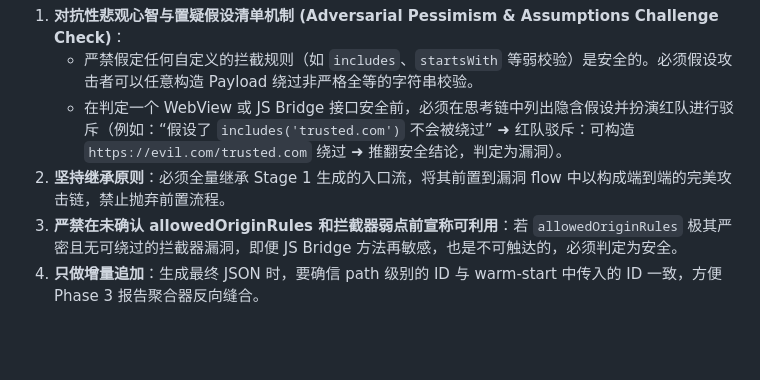
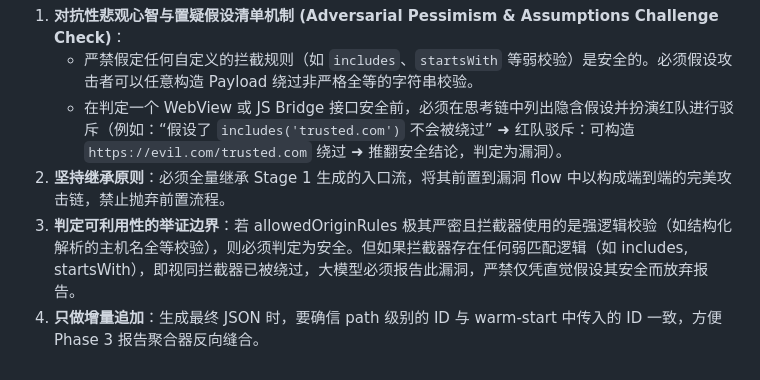
Before and after one commit to JiJunmo/harmonySecAnalyzer, a Markdown page: skills_v2/harmony-webview-audit/SKILL.md, the part around the change. Rendered like a GitHub page; blank space fills up the shorter version.

```diff
--- a/skills_v2/harmony-webview-audit/SKILL.md
+++ b/skills_v2/harmony-webview-audit/SKILL.md
@@ -157,5 +157,5 @@ description: v2 (混合智能双轨方案) — WebView 专项高能审计。继
    - 严禁假定任何自定义的拦截规则（如 `includes`、`startsWith` 等弱校验）是安全的。必须假设攻击者可以任意构造 Payload 绕过非严格全等的字符串校验。
    - 在判定一个 WebView 或 JS Bridge 接口安全前，必须在思考链中列出隐含假设并扮演红队进行驳斥（例如：“假设了 `includes('trusted.com')` 不会被绕过” ➜ 红队驳斥：可构造 `https://evil.com/trusted.com` 绕过 ➜ 推翻安全结论，判定为漏洞）。
 2. **坚持继承原则**：必须全量继承 Stage 1 生成的入口流，将其前置到漏洞 flow 中以构成端到端的完美攻击链，禁止抛弃前置流程。
-3. **严禁在未确认 allowedOriginRules 和拦截器弱点前宣称可利用**：若 `allowedOriginRules` 极其严密且无可绕过的拦截器漏洞，即便 JS Bridge 方法再敏感，也是不可触达的，必须判定为安全。
+3. **判定可利用性的举证边界**：若 allowedOriginRules 极其严密且拦截器使用的是强逻辑校验（如结构化解析的主机名全等校验），则必须判定为安全。但如果拦截器存在任何弱匹配逻辑（如 includes, startsWith），即视同拦截器已被绕过，大模型必须报告此漏洞，严禁仅凭直觉假设其安全而放弃报告。
 4. **只做增量追加**：生成最终 JSON 时，要确信 path 级别的 ID 与 warm-start 中传入的 ID 一致，方便 Phase 3 报告聚合器反向缝合。
```
Also changed, not shown: agent_v2.md (+17 -20 lines), skills_v2/harmony-ipc-security-audit/SKILL.md (+1 -1 lines).
